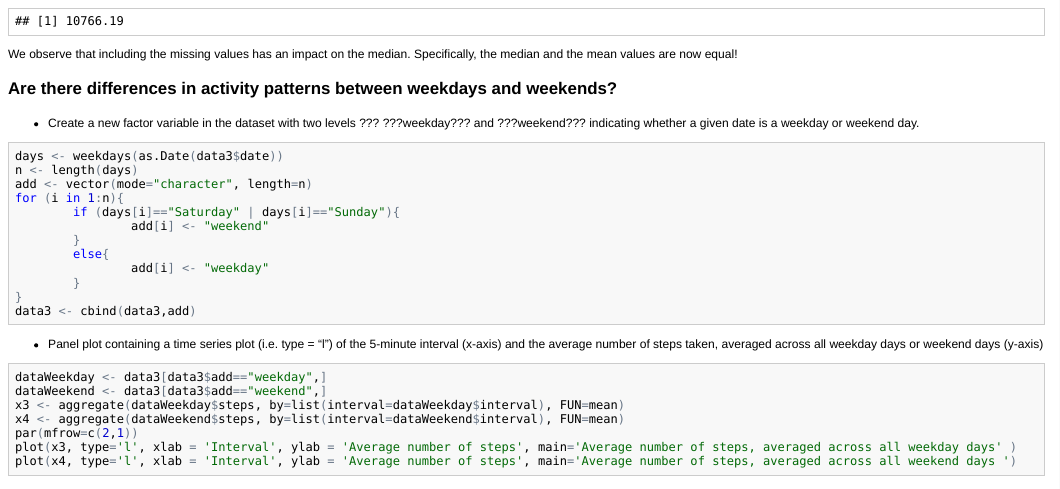
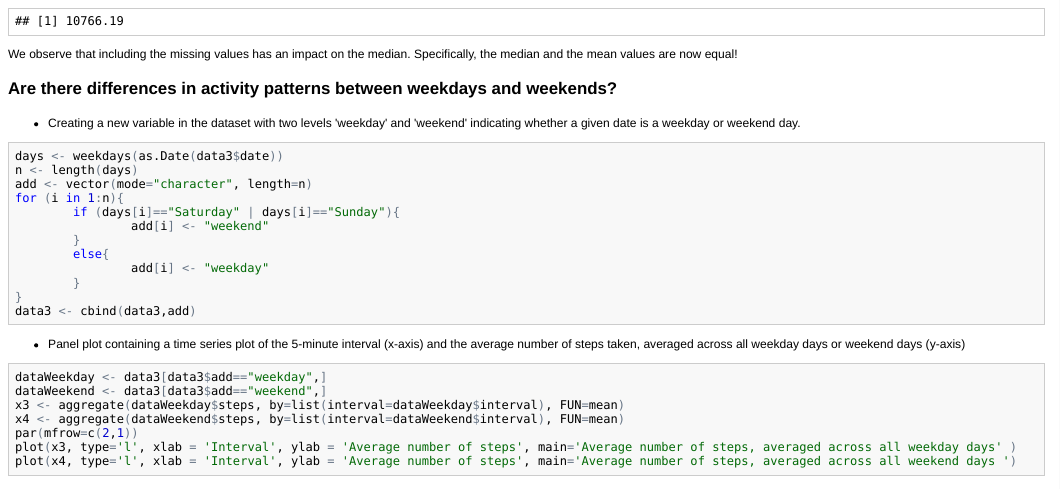
Before and after one commit to cosmasquantum/Reproducible-Research, an R Markdown document (PA1_template.Rmd): the page in a window 1100 px wide, from 2730 px down. The pictures show the output file PA1_template.html that the author committed with the source, opened offline.

Commit message:
Peer Assessment 1

````diff
--- a/PA1_template.Rmd
+++ b/PA1_template.Rmd
@@ -76,7 +76,7 @@
 
 ### Are there differences in activity patterns between weekdays and weekends?
 
--  Create a new factor variable in the dataset with two levels ??? ???weekday??? and ???weekend??? indicating whether a given date is a weekday or weekend day.
+-  Creating a new variable in the dataset with two levels 'weekday' and 'weekend' indicating whether a given date is a weekday or weekend day.
 ```{r, echo = TRUE}
 days <- weekdays(as.Date(data3$date))
 n <- length(days)
@@ -92,7 +92,7 @@
 data3 <- cbind(data3,add)
 ```
 
--  Panel plot containing a time series plot (i.e. type = "l") of the 5-minute interval (x-axis) and the average number of steps taken, averaged across all weekday days or weekend days (y-axis)
+-  Panel plot containing a time series plot of the 5-minute interval (x-axis) and the average number of steps taken, averaged across all weekday days or weekend days (y-axis)
 ```{r, echo = TRUE}
 dataWeekday <- data3[data3$add=="weekday",]
 dataWeekend <- data3[data3$add=="weekend",]
````
Also changed, not shown: PA1_template.html, PA1_template.md.
